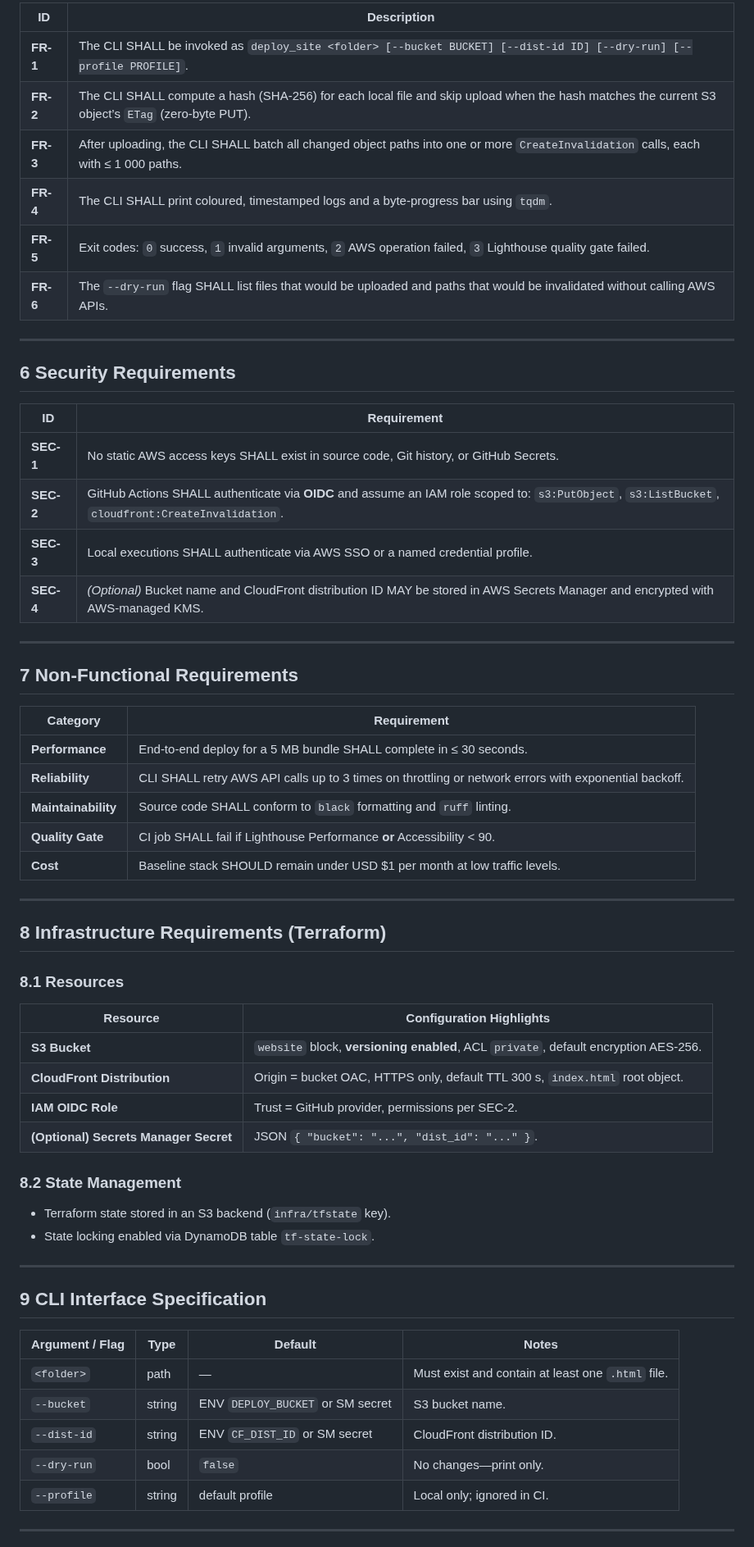
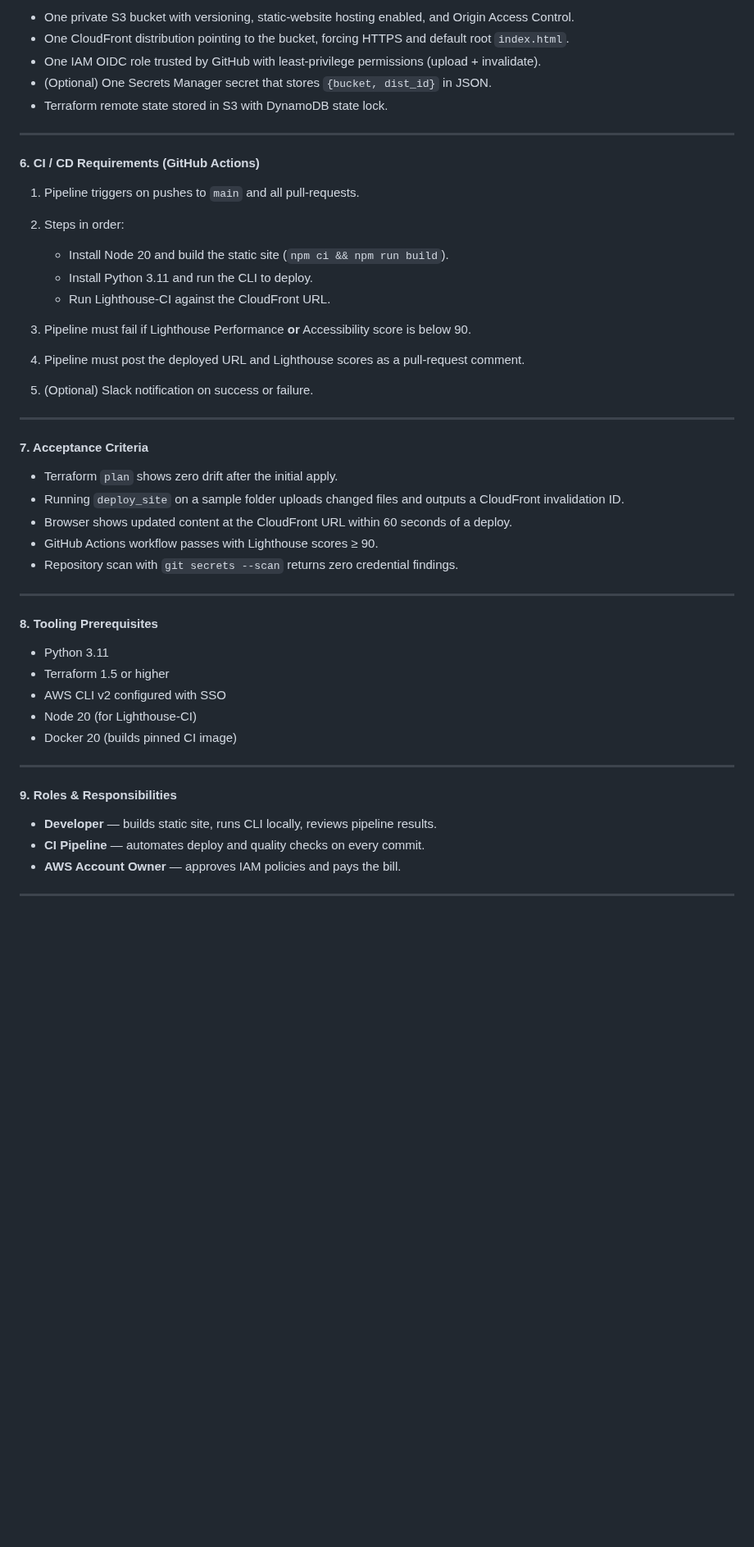
Before and after one commit to RyanPatty/DevOps, a Markdown page: REQUIREMENTS.md, the part around one of its changes. Shown at 82% size. Rendered like a GitHub page; blank space fills up the shorter version.

```diff
--- a/REQUIREMENTS.md
+++ b/REQUIREMENTS.md
@@ -71,63 +52,51 @@ No server-side rendering, runtime scripting, or Lambda@Edge is supported.
 
-| ID  | Description |
-|-----|-------------|
-| **FR-1** | The CLI SHALL be invoked as `deploy_site <folder> [--bucket BUCKET] [--dist-id ID] [--dry-run] [--profile PROFILE]`. |
-| **FR-2** | The CLI SHALL compute a hash (SHA-256) for each local file and skip upload when the hash matches the current S3 object’s `ETag` (zero-byte PUT). |
-| **FR-3** | After uploading, the CLI SHALL batch all changed object paths into one or more `CreateInvalidation` calls, each with ≤ 1 000 paths. |
-| **FR-4** | The CLI SHALL print coloured, timestamped logs and a byte-progress bar using `tqdm`. |
-| **FR-5** | Exit codes: `0` success, `1` invalid arguments, `2` AWS operation failed, `3` Lighthouse quality gate failed. |
-| **FR-6** | The `--dry-run` flag SHALL list files that would be uploaded and paths that would be invalidated without calling AWS APIs. |
+* One private S3 bucket with versioning, static-website hosting enabled, and Origin Access Control.
+* One CloudFront distribution pointing to the bucket, forcing HTTPS and default root `index.html`.
+* One IAM OIDC role trusted by GitHub with least-privilege permissions (upload + invalidate).
+* (Optional) One Secrets Manager secret that stores `{bucket, dist_id}` in JSON.
+* Terraform remote state stored in S3 with DynamoDB state lock.
 
 ---
 
-## 6  Security Requirements
+#### 6. CI / CD Requirements (GitHub Actions)
 
-| ID  | Requirement |
-|-----|-------------|
-| **SEC-1** | No static AWS access keys SHALL exist in source code, Git history, or GitHub Secrets. |
-| **SEC-2** | GitHub Actions SHALL authenticate via **OIDC** and assume an IAM role scoped to: `s3:PutObject`, `s3:ListBucket`, `cloudfront:CreateInvalidation`. |
-| **SEC-3** | Local executions SHALL authenticate via AWS SSO or a named credential profile. |
-| **SEC-4** | *(Optional)* Bucket name and CloudFront distribution ID MAY be stored in AWS Secrets Manager and encrypted with AWS-managed KMS. |
+1. Pipeline triggers on pushes to `main` and all pull-requests.
+2. Steps in order:
+
+   * Install Node 20 and build the static site (`npm ci && npm run build`).
+   * Install Python 3.11 and run the CLI to deploy.
+   * Run Lighthouse-CI against the CloudFront URL.
+3. Pipeline must fail if Lighthouse Performance **or** Accessibility score is below 90.
+4. Pipeline must post the deployed URL and Lighthouse scores as a pull-request comment.
+5. (Optional) Slack notification on success or failure.
 
 ---
 
-## 7  Non-Functional Requirements
+#### 7. Acceptance Criteria
 
-| Category      | Requirement |
-|---------------|-------------|
-| **Performance** | End-to-end deploy for a 5 MB bundle SHALL complete in ≤ 30 seconds. |
-| **Reliability** | CLI SHALL retry AWS API calls up to 3 times on throttling or network errors with exponential backoff. |
-| **Maintainability** | Source code SHALL conform to `black` formatting and `ruff` linting. |
-| **Quality Gate** | CI job SHALL fail if Lighthouse Performance **or** Accessibility < 90. |
-| **Cost** | Baseline stack SHOULD remain under USD \$1 per month at low traffic levels. |
+* Terraform `plan` shows zero drift after the initial apply.
+* Running `deploy_site` on a sample folder uploads changed files and outputs a CloudFront invalidation ID.
+* Browser shows updated content at the CloudFront URL within 60 seconds of a deploy.
+* GitHub Actions workflow passes with Lighthouse scores ≥ 90.
+* Repository scan with `git secrets --scan` returns zero credential findings.
 
 ---
 
-## 8  Infrastructure Requirements (Terraform)
+#### 8. Tooling Prerequisites
 
-### 8.1  Resources
-| Resource | Configuration Highlights |
-|----------|--------------------------|
-| **S3 Bucket** | `website` block, **versioning enabled**, ACL `private`, default encryption AES-256. |
-| **CloudFront Distribution** | Origin = bucket OAC, HTTPS only, default TTL 300 s, `index.html` root object. |
-| **IAM OIDC Role** | Trust = GitHub provider, permissions per SEC-2. |
-| **(Optional) Secrets Manager Secret** | JSON `{ "bucket": "...", "dist_id": "..." }`. |
-
-### 8.2  State Management
-* Terraform state stored in an S3 backend (`infra/tfstate` key).
-* State locking enabled via DynamoDB table `tf-state-lock`.
+* Python 3.11
+* Terraform 1.5 or higher
+* AWS CLI v2 configured with SSO
+* Node 20 (for Lighthouse-CI)
+* Docker 20 (builds pinned CI image)
 
 ---
 
-## 9  CLI Interface Specification
+#### 9. Roles & Responsibilities
 
-| Argument / Flag | Type | Default | Notes |
-|-----------------|------|---------|-------|
-| `<folder>` | path | — | Must exist and contain at least one `.html` file. |
-| `--bucket` | string | ENV `DEPLOY_BUCKET` or SM secret | S3 bucket name. |
-| `--dist-id` | string | ENV `CF_DIST_ID` or SM secret | CloudFront distribution ID. |
-| `--dry-run` | bool | `false` | No changes—print only. |
-| `--profile` | string | default profile | Local only; ignored in CI. |
+* **Developer** — builds static site, runs CLI locally, reviews pipeline results.
+* **CI Pipeline** — automates deploy and quality checks on every commit.
+* **AWS Account Owner** — approves IAM policies and pays the bill.
 
 ---
 
```
Also changed, not shown: other parts of REQUIREMENTS.md (+32 -110 lines), PLAN.md (+280 -0 lines).
